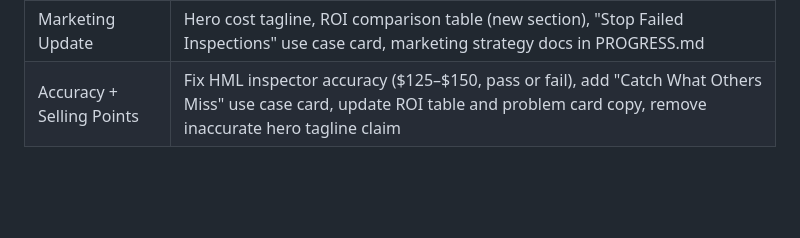
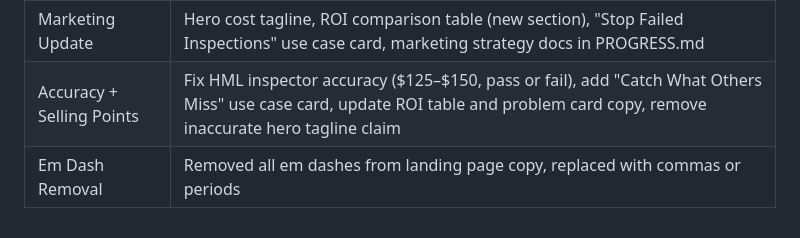
Before and after one commit to tobuku/pfm-landing-page, a Markdown page: PROGRESS.md, the part around the change. Drawn GitHub-style; blank space fills up the shorter version.

Commit message:
Update PROGRESS.md with latest commit history
Co-Authored-By: Claude Sonnet 4.6 <noreply@anthropic.com>

```diff
--- a/PROGRESS.md
+++ b/PROGRESS.md
@@ -148,3 +148,4 @@ Removed temporarily. Section was: "Watch It in Action / See How ProveForMe Works
 | GSAP + Polish | Full GSAP animation suite, hero centering, stat fix, video section removed |
 | Marketing Update | Hero cost tagline, ROI comparison table (new section), "Stop Failed Inspections" use case card, marketing strategy docs in PROGRESS.md |
 | Accuracy + Selling Points | Fix HML inspector accuracy ($125–$150, pass or fail), add "Catch What Others Miss" use case card, update ROI table and problem card copy, remove inaccurate hero tagline claim |
+| Em Dash Removal | Removed all em dashes from landing page copy, replaced with commas or periods |
```
